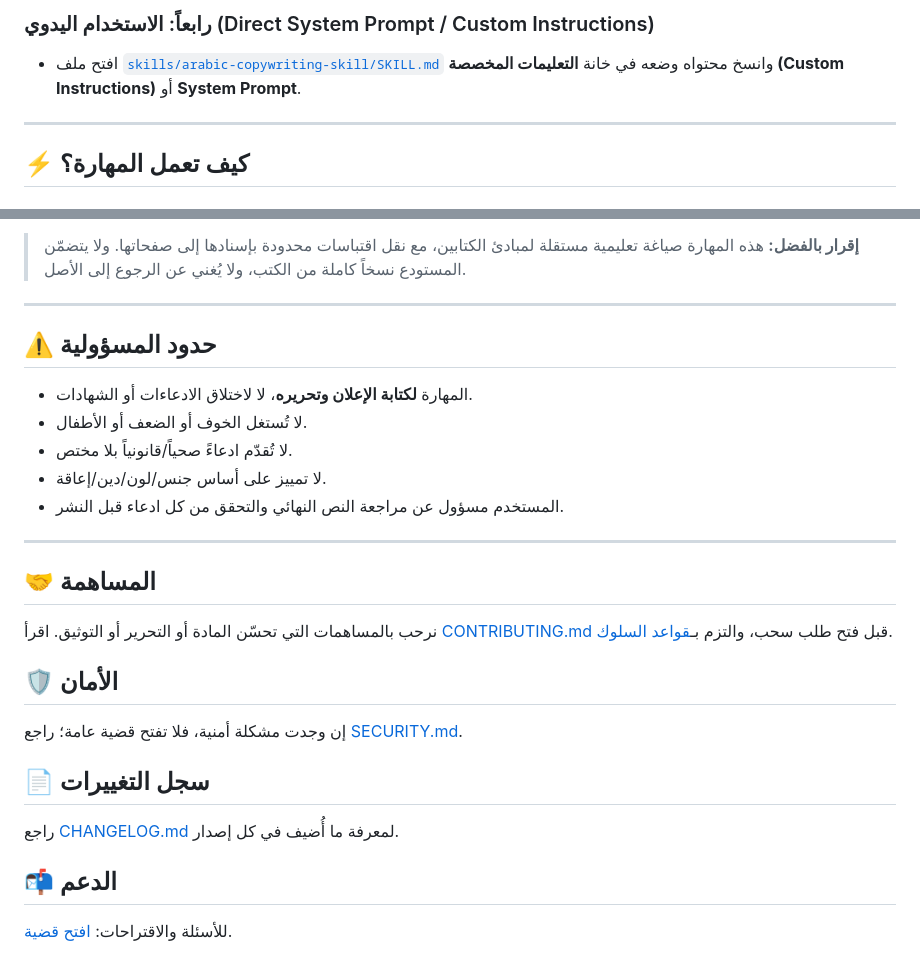
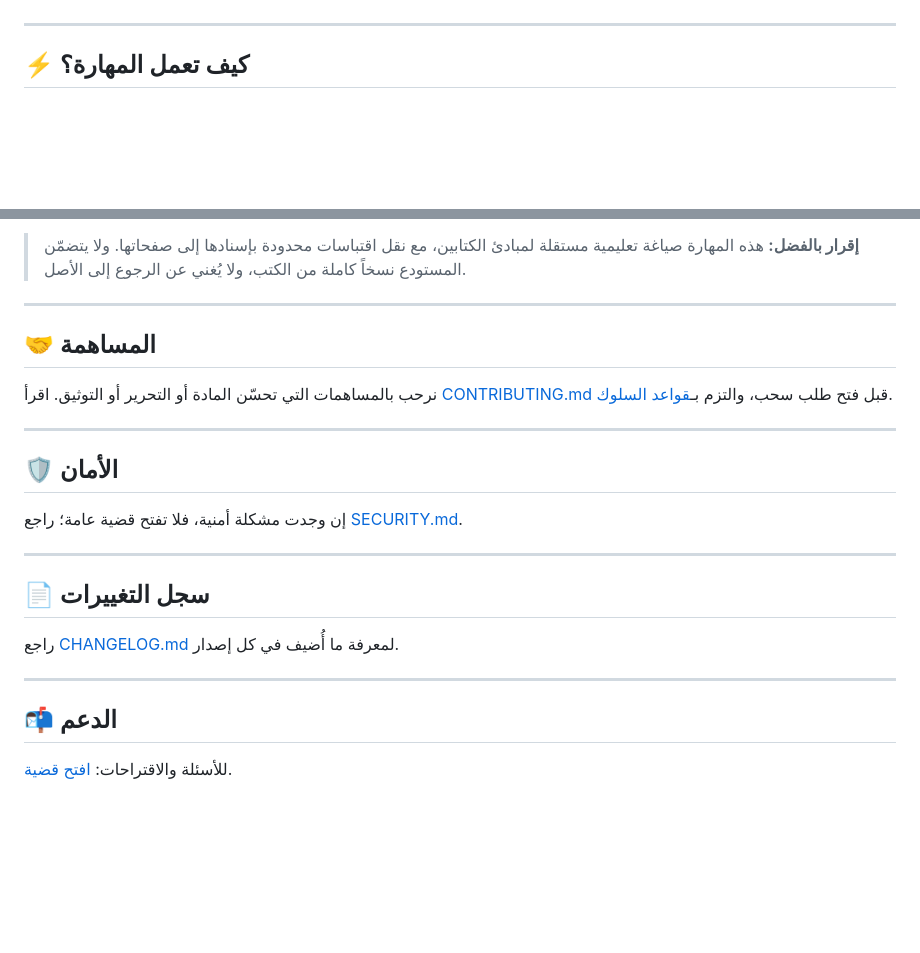
Before and after one commit to specailm5/arabic-copywriting-skill, a Markdown page: README.md, 2 parts joined by grey strips. Rendered like a GitHub page; folded sections open; blank space fills up the shorter version.

```diff
--- a/README.md
+++ b/README.md
@@ -133,7 +91,5 @@ Copy-Item -Recurse -Force "path\to\skills\arabic-copywriting-skill\*" ".agents\s
 
-### رابعاً: الاستخدام اليدوي (Direct System Prompt / Custom Instructions)
-
-* افتح ملف [`skills/arabic-copywriting-skill/SKILL.md`](skills/arabic-copywriting-skill/SKILL.md) وانسخ محتواه وضعه في خانة **التعليمات المخصصة (Custom Instructions)** أو **System Prompt**.
+</details>
 
 ---
 
@@ -273,27 +229,26 @@ Copy-Item -Recurse -Force "path\to\skills\arabic-copywriting-skill\*" ".agents\s
 
 ---
 
-## ⚠️ حدود المسؤولية
-
-- المهارة **لكتابة الإعلان وتحريره**، لا لاختلاق الادعاءات أو الشهادات.
-- لا تُستغل الخوف أو الضعف أو الأطفال.
-- لا تُقدّم ادعاءً صحياً/قانونياً بلا مختص.
-- لا تمييز على أساس جنس/لون/دين/إعاقة.
-- المستخدم مسؤول عن مراجعة النص النهائي والتحقق من كل ادعاء قبل النشر.
-
----
-
 ## 🤝 المساهمة
 
 نرحب بالمساهمات التي تحسّن المادة أو التحرير أو التوثيق. اقرأ [CONTRIBUTING.md](CONTRIBUTING.md) قبل فتح طلب سحب، والتزم بـ[قواعد السلوك](CODE_OF_CONDUCT.md).
+
+
+---
 
 ## 🛡️ الأمان
 
 إن وجدت مشكلة أمنية، فلا تفتح قضية عامة؛ راجع [SECURITY.md](SECURITY.md).
 
+
+---
+
 ## 📄 سجل التغييرات
 
 راجع [CHANGELOG.md](CHANGELOG.md) لمعرفة ما أُضيف في كل إصدار.
+
+
+---
 
 ## 📬 الدعم
 
```
Also changed, not shown: other parts of README.md (+9 -51 lines).
